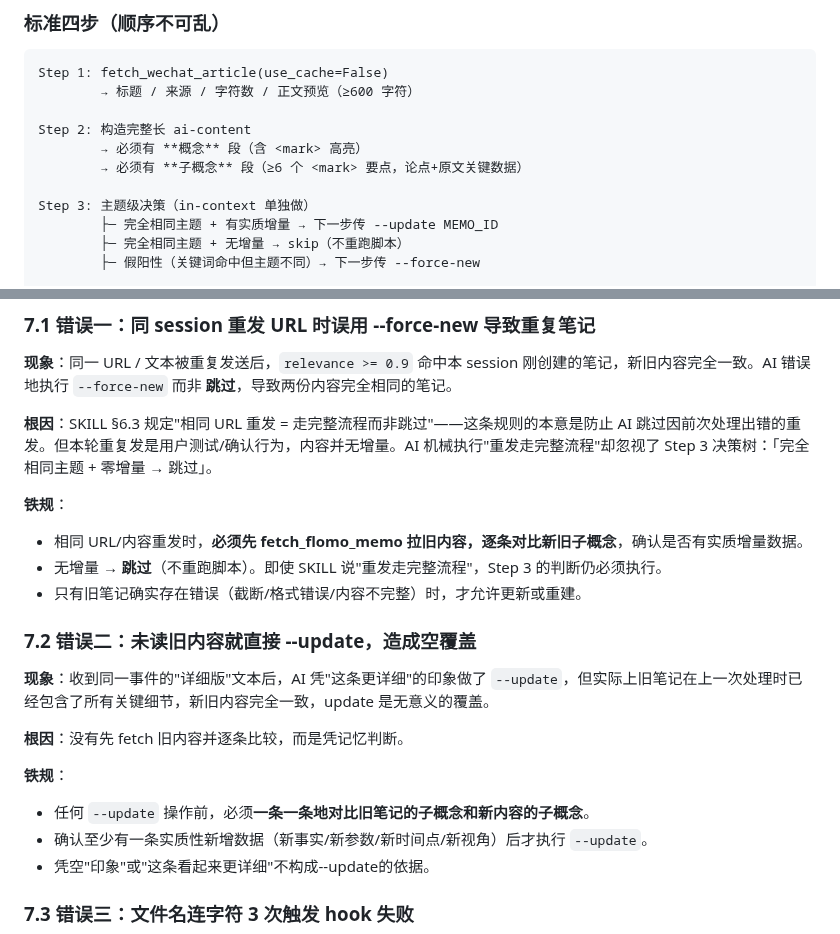
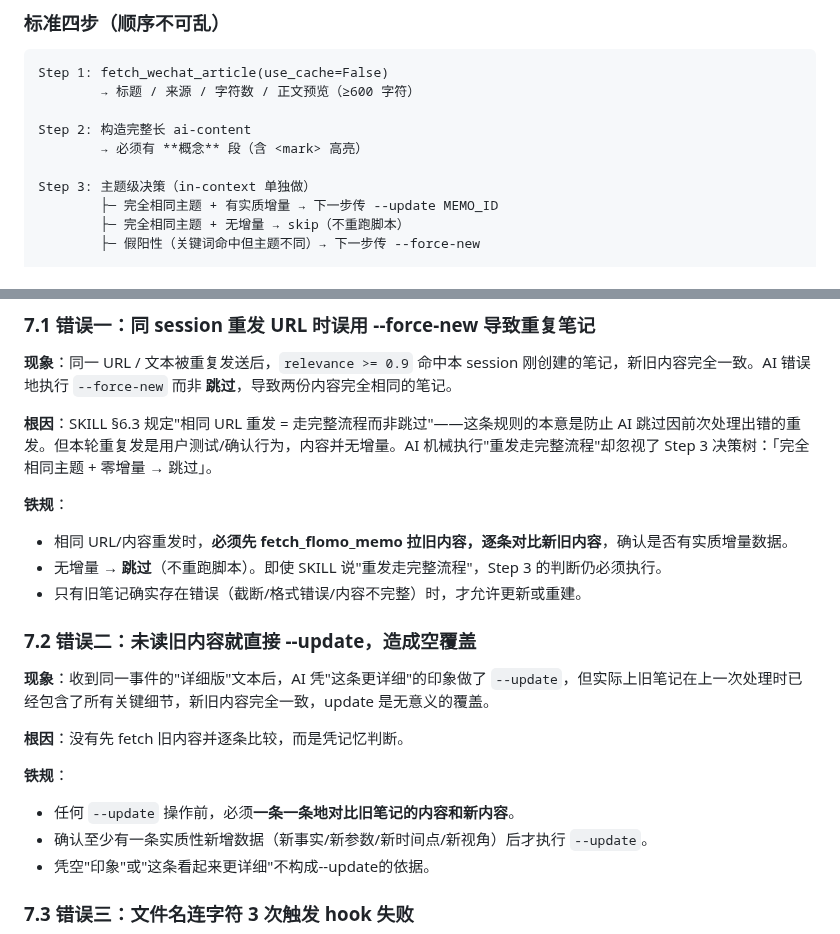
Before and after one commit to shushuzn/mynews, a Markdown page: AGENT.md, 2 parts joined by grey strips. Drawn GitHub-style.

```diff
--- a/AGENT.md
+++ b/AGENT.md
@@ -16,7 +16,6 @@ Step 1: fetch_wechat_article(use_cache=False)
 
 Step 2: 构造完整长 ai-content
         → 必须有 **概念** 段（含 <mark> 高亮）
-        → 必须有 **子概念** 段（≥6 个 <mark> 要点，论点+原文关键数据）
 
 Step 3: 主题级决策（in-context 单独做）
         ├─ 完全相同主题 + 有实质增量 → 下一步传 --update MEMO_ID
@@ -104,7 +103,7 @@ FILENAME_PATTERN = re.compile('^[a-zA-Z0-9_\-\.\u4e00-\u9fff()%]+$')
 **根因**：SKILL §6.3 规定"相同 URL 重发 = 走完整流程而非跳过"——这条规则的本意是防止 AI 跳过因前次处理出错的重发。但本轮重复发是用户测试/确认行为，内容并无增量。AI 机械执行"重发走完整流程"却忽视了 Step 3 决策树：「完全相同主题 + 零增量 → 跳过」。
 
 **铁规**：
-- 相同 URL/内容重发时，**必须先 fetch_flomo_memo 拉旧内容，逐条对比新旧子概念**，确认是否有实质增量数据。
+- 相同 URL/内容重发时，**必须先 fetch_flomo_memo 拉旧内容，逐条对比新旧内容**，确认是否有实质增量数据。
 - 无增量 → **跳过**（不重跑脚本）。即使 SKILL 说"重发走完整流程"，Step 3 的判断仍必须执行。
 - 只有旧笔记确实存在错误（截断/格式错误/内容不完整）时，才允许更新或重建。
 
@@ -115,7 +114,7 @@ FILENAME_PATTERN = re.compile('^[a-zA-Z0-9_\-\.\u4e00-\u9fff()%]+$')
 **根因**：没有先 fetch 旧内容并逐条比较，而是凭记忆判断。
 
 **铁规**：
-- 任何 `--update` 操作前，必须**一条一条地对比旧笔记的子概念和新内容的子概念**。
+- 任何 `--update` 操作前，必须**一条一条地对比旧笔记的内容和新内容**。
 - 确认至少有一条实质性新增数据（新事实/新参数/新时间点/新视角）后才执行 `--update`。
 - 凭空"印象"或"这条看起来更详细"不构成--update的依据。
 
```
Also changed, not shown: struct-doc-answer/SKILL.md (+4 -8 lines).
